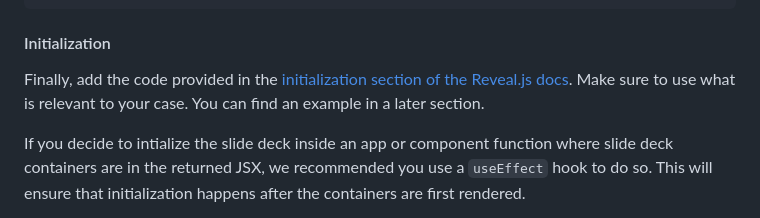
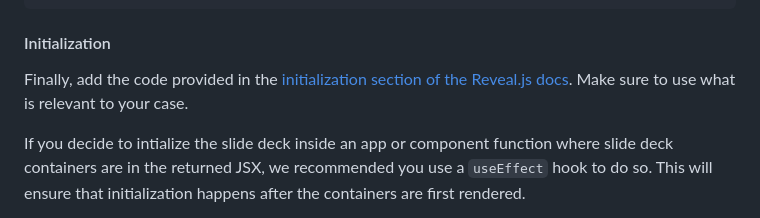
Before and after one commit to reveal/revealjs.com, a Markdown page: src/react.md, the part around the change. GitHub-like rendering.

```diff
--- a/src/react.md
+++ b/src/react.md
@@ -176,7 +176,7 @@ import "reveal.js/dist/theme/black.css"; // "black" theme is just an example
 
 #### Initialization
 
-Finally, add the code provided in the [initialization section of the Reveal.js docs](https://revealjs.com/initialization/). Make sure to use what is relevant to your case. You can find an example in a later section.
+Finally, add the code provided in the [initialization section of the Reveal.js docs](https://revealjs.com/initialization/). Make sure to use what is relevant to your case.
 
 If you decide to intialize the slide deck inside an app or component function where slide deck containers are in the returned JSX, we recommended you use a `useEffect` hook to do so. This will ensure that initialization happens after the containers are first rendered.
 
```
